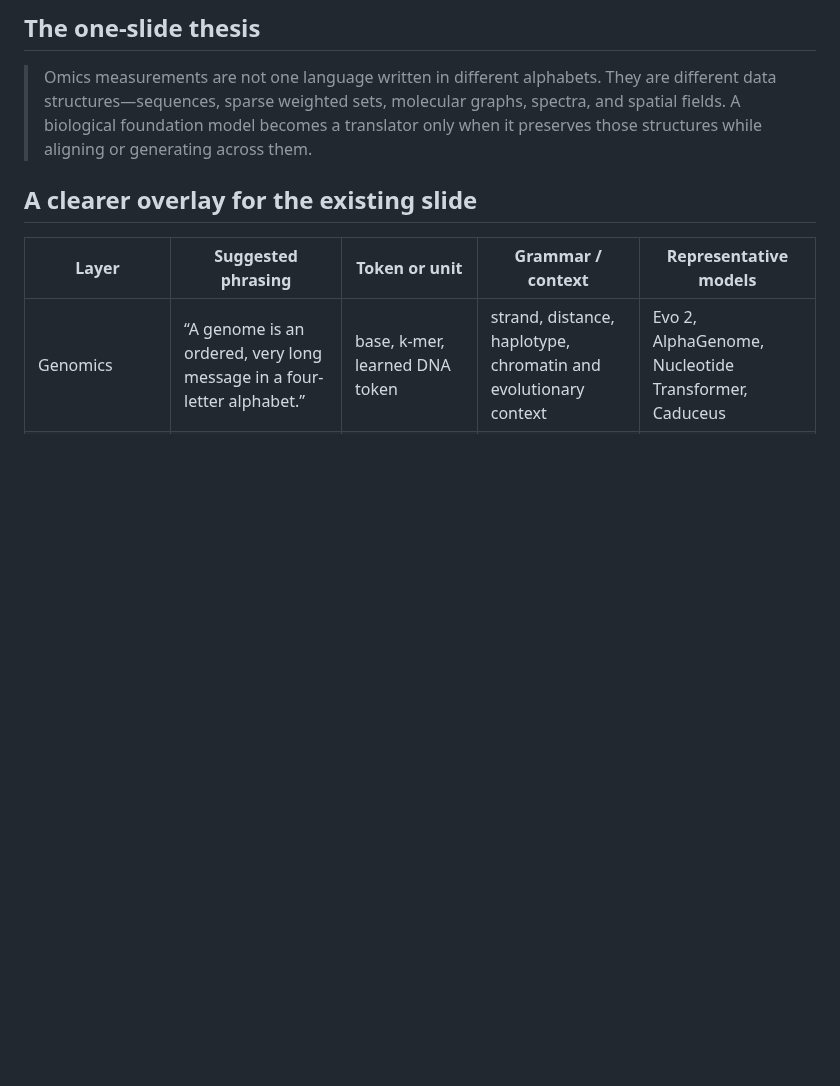
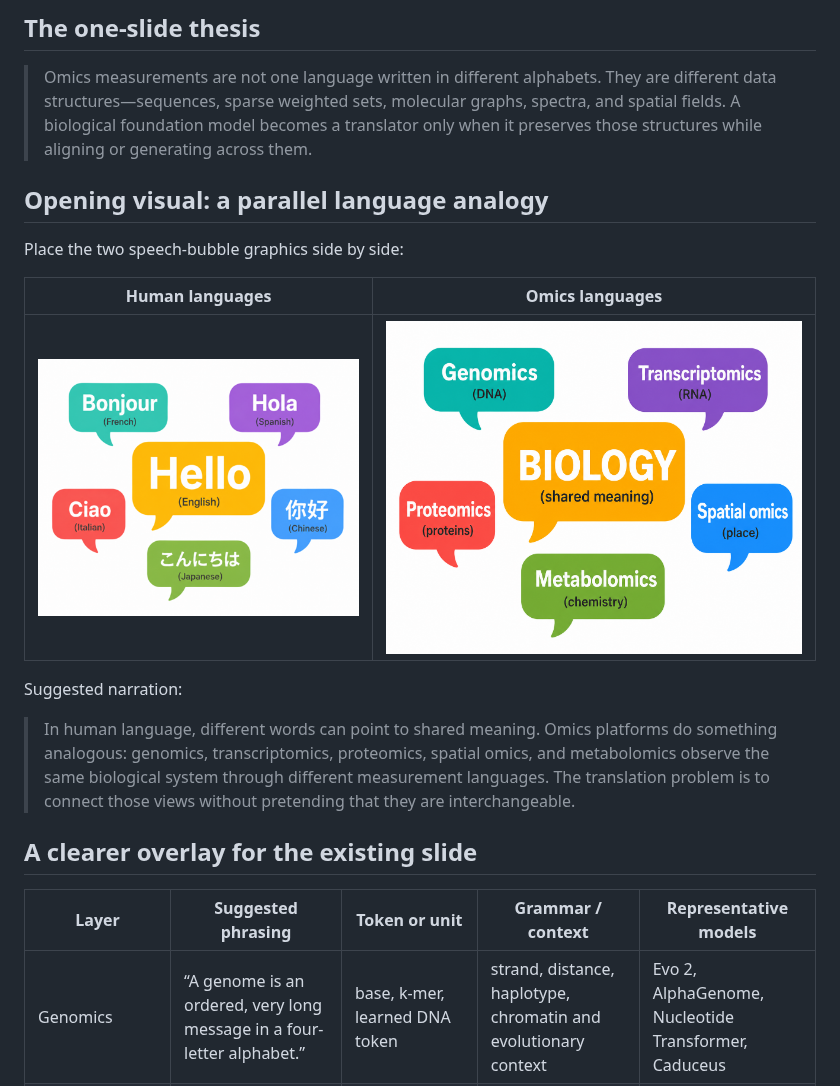
Before and after one commit to dimi-lab/Languages-of-Omics, a Markdown page: docs/talk-overlay.md, the part around the change. GitHub-like rendering; pictures changed too: assets/human-languages-logo.png (added), assets/omics-languages-logo.png (added); blank space fills up the shorter version.

Commit message:
Add paired human and omics language logos

```diff
--- a/docs/talk-overlay.md
+++ b/docs/talk-overlay.md
@@ -5,6 +5,18 @@ This guide maps the catalog onto the talk theme **“Can AI Become Biology's Uni
 ## The one-slide thesis
 
 > Omics measurements are not one language written in different alphabets. They are different data structures—sequences, sparse weighted sets, molecular graphs, spectra, and spatial fields. A biological foundation model becomes a translator only when it preserves those structures while aligning or generating across them.
+
+## Opening visual: a parallel language analogy
+
+Place the two speech-bubble graphics side by side:
+
+| Human languages | Omics languages |
+|---|---|
+| ![Hello expressed in several human languages](../assets/human-languages-logo.png) | ![Biology expressed through several omics languages](../assets/omics-languages-logo.png) |
+
+Suggested narration:
+
+> In human language, different words can point to shared meaning. Omics platforms do something analogous: genomics, transcriptomics, proteomics, spatial omics, and metabolomics observe the same biological system through different measurement languages. The translation problem is to connect those views without pretending that they are interchangeable.
 
 ## A clearer overlay for the existing slide
 
```
Also changed, not shown: README.md (+15 -0 lines).
